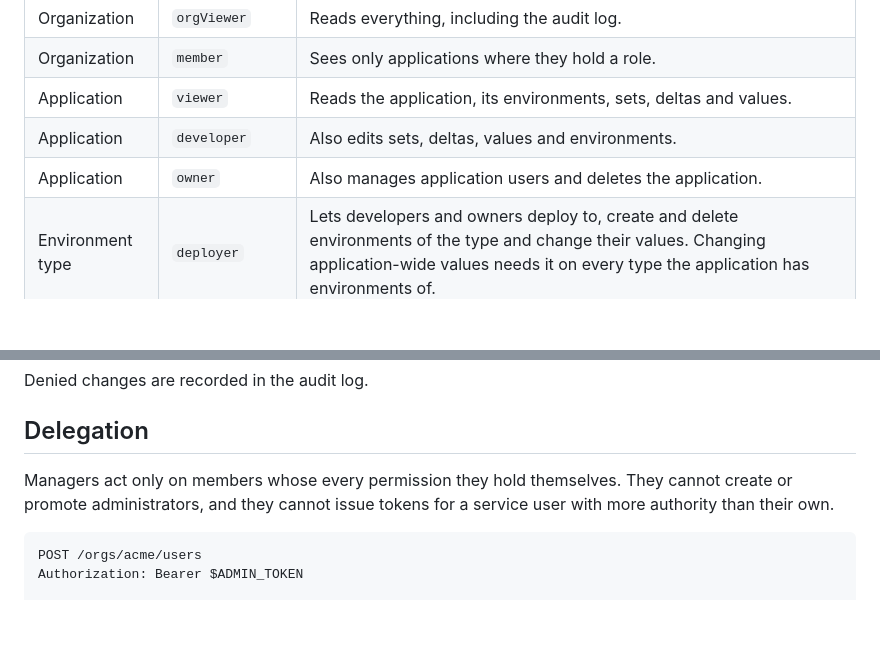
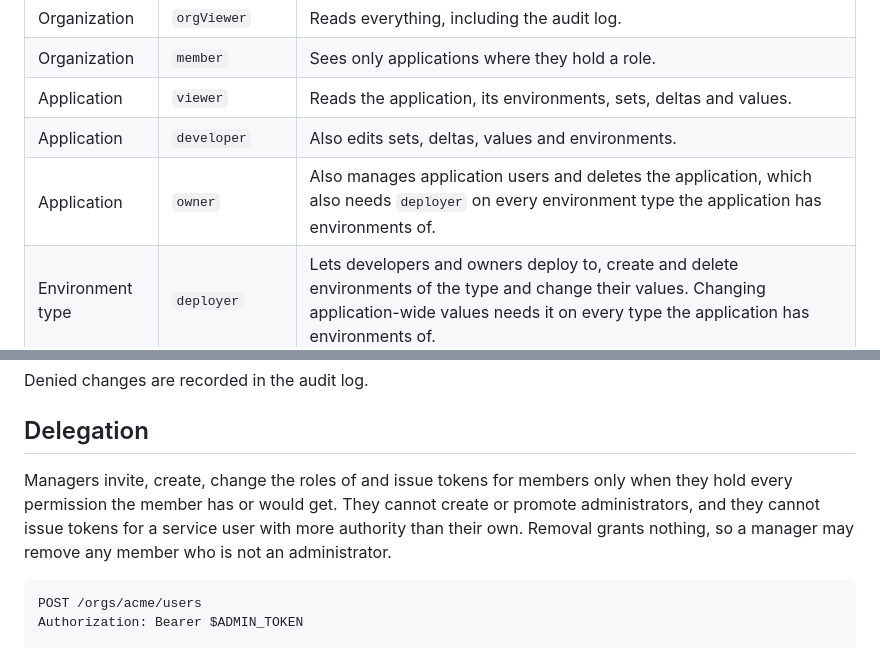
Before and after one commit to krisbrud/openporch, a Markdown page: docs/security.md, 2 parts joined by grey strips. Drawn GitHub-style; blank space fills up the shorter version.

Commit message:
docs: note external store limits, deletion gate and removal rule
Co-Authored-By: Claude Opus 5.5 (1M context) <noreply@anthropic.com>
Claude-Session: https://claude.ai/code/session_019TojahRsxtKJRGFFHZFru9

````diff
--- a/docs/security.md
+++ b/docs/security.md
@@ -38,7 +38,7 @@ The server refuses to listen on a non-loopback address over plain HTTP unless
 | Organization | `member` | Sees only applications where they hold a role. |
 | Application | `viewer` | Reads the application, its environments, sets, deltas and values. |
 | Application | `developer` | Also edits sets, deltas, values and environments. |
-| Application | `owner` | Also manages application users and deletes the application. |
+| Application | `owner` | Also manages application users and deletes the application, which also needs `deployer` on every environment type the application has environments of. |
 | Environment type | `deployer` | Lets developers and owners deploy to, create and delete environments of the type and change their values. Changing application-wide values needs it on every type the application has environments of. |
 
 Every route declares the permission it needs (see the tables in [api.md](api.md)),
@@ -158,9 +158,11 @@ Denied changes are recorded in the audit log.
 
 ## Delegation
 
-Managers act only on members whose every permission they hold themselves. They
-cannot create or promote administrators, and they cannot issue tokens for a
-service user with more authority than their own.
+Managers invite, create, change the roles of and issue tokens for members only
+when they hold every permission the member has or would get. They cannot create
+or promote administrators, and they cannot issue tokens for a service user with
+more authority than their own. Removal grants nothing, so a manager may remove
+any member who is not an administrator.
 
 ```http
 POST /orgs/acme/users
````
Also changed, not shown: docs/api.md (+3 -1 lines).
